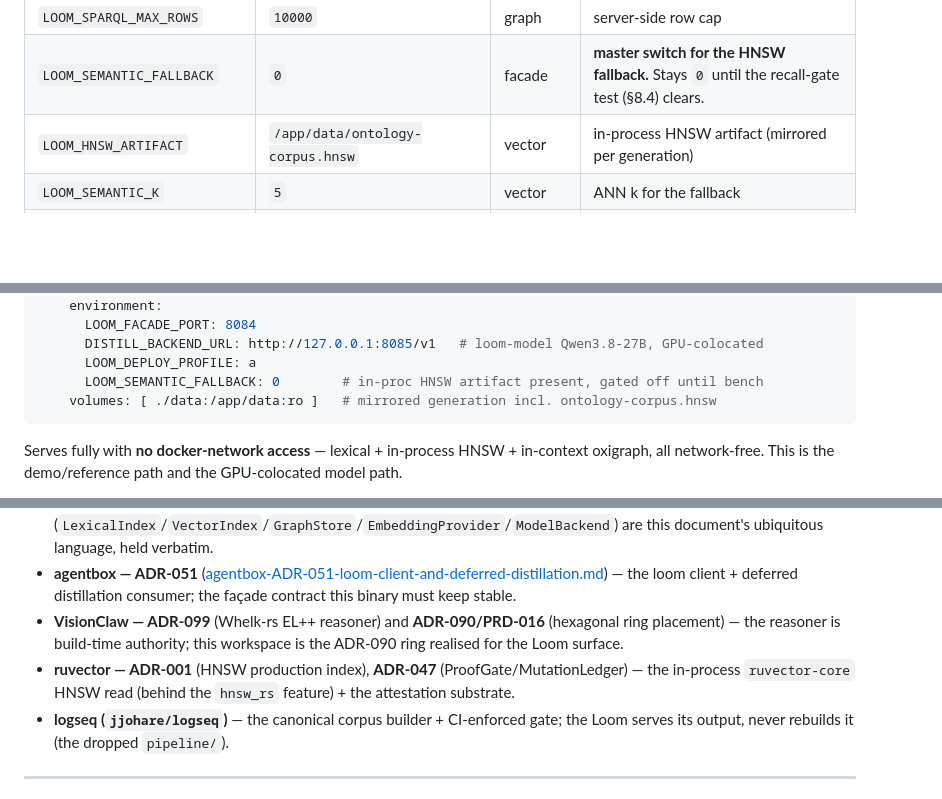
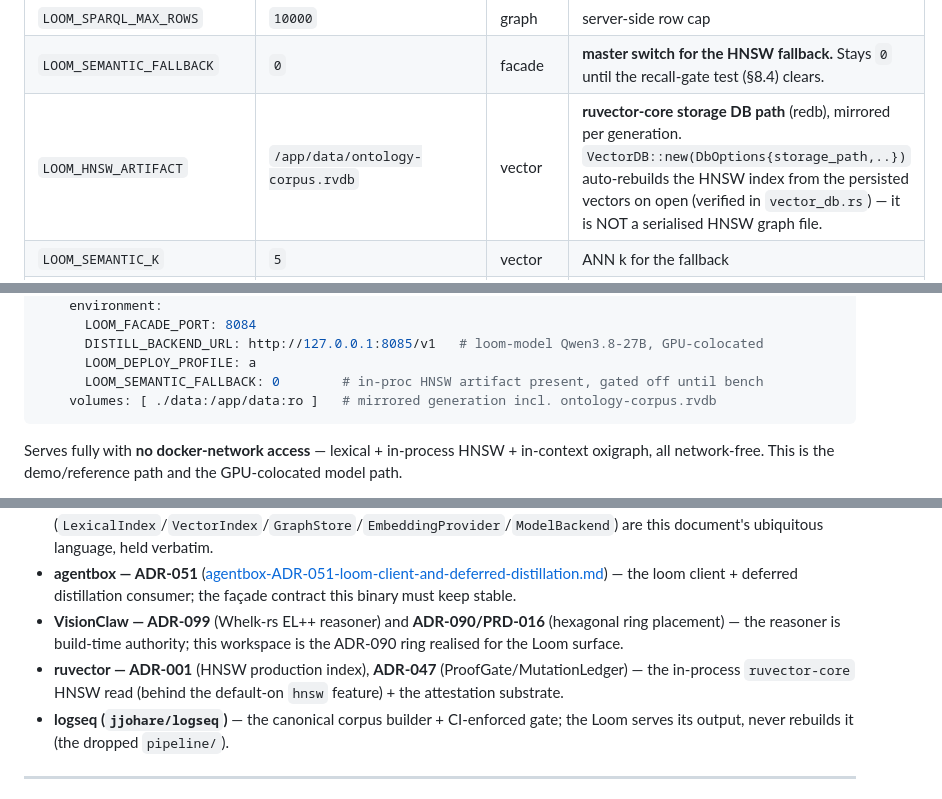
Before and after one commit to DreamLab-AI/loom, a Markdown page: docs/design/RUST-ARCHITECTURE.md, 3 parts joined by grey strips. Rendered like a GitHub page; blank space fills up the shorter version.

````diff
--- a/docs/design/RUST-ARCHITECTURE.md
+++ b/docs/design/RUST-ARCHITECTURE.md
@@ -677,7 +682,7 @@ One `Config` struct (`loom-facade/src/config.rs`), `figment`- or hand-parsed fro
 | `LOOM_SPARQL_LIMIT` | `10000` | graph | injected LIMIT on unclamped SELECT |
 | `LOOM_SPARQL_MAX_ROWS` | `10000` | graph | server-side row cap |
 | `LOOM_SEMANTIC_FALLBACK` | `0` | facade | **master switch for the HNSW fallback.** Stays `0` until the recall-gate test (§8.4) clears. |
-| `LOOM_HNSW_ARTIFACT` | `/app/data/ontology-corpus.hnsw` | vector | in-process HNSW artifact (mirrored per generation) |
+| `LOOM_HNSW_ARTIFACT` | `/app/data/ontology-corpus.rvdb` | vector | **ruvector-core storage DB path** (redb), mirrored per generation. `VectorDB::new(DbOptions{storage_path,..})` auto-rebuilds the HNSW index from the persisted vectors on open (verified in `vector_db.rs`) — it is NOT a serialised HNSW graph file. |
 | `LOOM_SEMANTIC_K` | `5` | vector | ANN k for the fallback |
 | `LOOM_SEMANTIC_MIN_INJECT` | *(unset)* | facade | normalised cosine gate for fallback candidates; **must be set by the bench**, no default |
 | `LOOM_SEMANTIC_SCORE_SCALE` | *(unset)* | facade | lexical↔cosine normalisation; bench-tuned |
@@ -755,7 +761,7 @@ services:
       DISTILL_BACKEND_URL: http://127.0.0.1:8085/v1   # loom-model Qwen3.8-27B, GPU-colocated
       LOOM_DEPLOY_PROFILE: a
       LOOM_SEMANTIC_FALLBACK: 0        # in-proc HNSW artifact present, gated off until bench
-    volumes: [ ./data:/app/data:ro ]   # mirrored generation incl. ontology-corpus.hnsw
+    volumes: [ ./data:/app/data:ro ]   # mirrored generation incl. ontology-corpus.rvdb
 ```
 Serves fully with **no docker-network access** — lexical + in-process HNSW + in-context oxigraph, all network-free. This is the demo/reference path and the GPU-colocated model path.
 
@@ -807,7 +813,7 @@ Matching the sibling repos' bar:
 - **[ddd-ontology-loom-context.md](./ddd-ontology-loom-context.md)** — the bounded context; `CanonicalUnit` maps to the aggregate root, BC24 I11 (published-ontology-only), §6.1 (RuVector access model). The port names above (`LexicalIndex`/`VectorIndex`/`GraphStore`/`EmbeddingProvider`/`ModelBackend`) are this document's ubiquitous language, held verbatim.
 - **agentbox — ADR-051** ([agentbox-ADR-051-loom-client-and-deferred-distillation.md](./agentbox-ADR-051-loom-client-and-deferred-distillation.md)) — the loom client + deferred distillation consumer; the façade contract this binary must keep stable.
 - **VisionClaw — ADR-099** (Whelk-rs EL++ reasoner) and **ADR-090/PRD-016** (hexagonal ring placement) — the reasoner is build-time authority; this workspace is the ADR-090 ring realised for the Loom surface.
-- **ruvector — ADR-001** (HNSW production index), **ADR-047** (ProofGate/MutationLedger) — the in-process `ruvector-core` HNSW read (behind the `hnsw_rs` feature) + the attestation substrate.
+- **ruvector — ADR-001** (HNSW production index), **ADR-047** (ProofGate/MutationLedger) — the in-process `ruvector-core` HNSW read (behind the default-on `hnsw` feature) + the attestation substrate.
 - **logseq (`jjohare/logseq`)** — the canonical corpus builder + CI-enforced gate; the Loom serves its output, never rebuilds it (the dropped `pipeline/`).
 
 ---
````
Also changed, not shown: other parts of docs/design/RUST-ARCHITECTURE.md (+12 -6 lines), docs/design/PRD-027-rust-loom-reengineering.md (+1 -1 lines).
